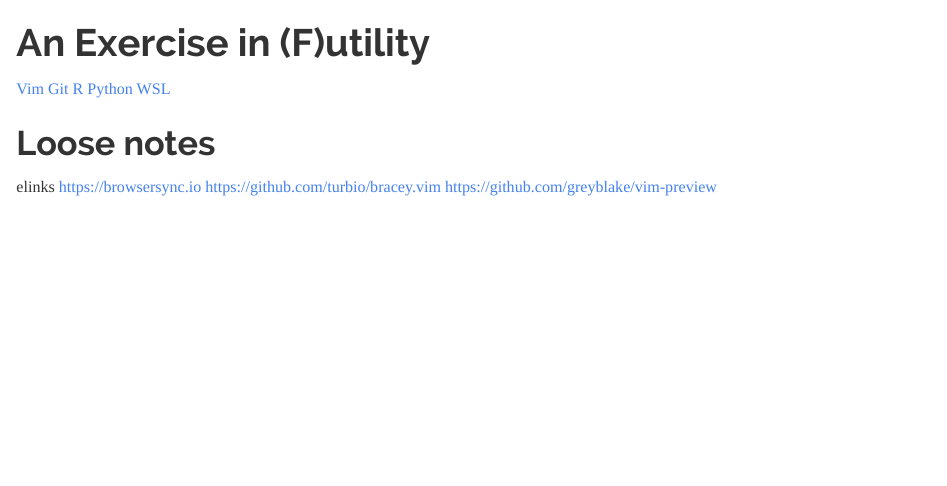
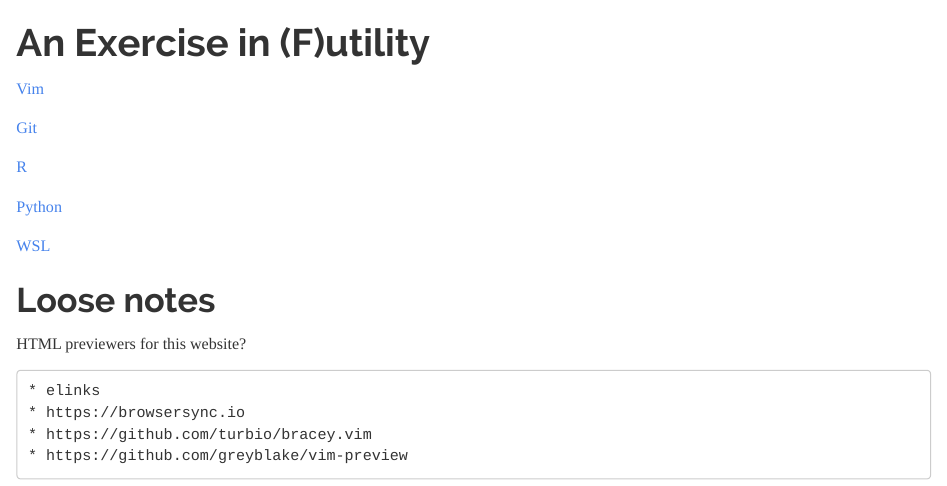
Before and after one commit to jkroes/vimwiki, an R Markdown document (index.Rmd): the page in a window 1100 px wide, from its top. Rendered offline with R 4.5, knitr and Pandoc, with nearby package versions.

Commit message:
Add lines between links in index

```diff
--- a/index.Rmd
+++ b/index.Rmd
@@ -3,14 +3,20 @@ title: An Exercise in (F)utility
 ---
 
 [Vim](vim)
+
 [Git](git)
+
 [R](r)
+
 [Python](python)
+
 [WSL](wsl)
 
 # Loose notes
 
-elinks
-https://browsersync.io
-https://github.com/turbio/bracey.vim
-https://github.com/greyblake/vim-preview
+HTML previewers for this website?
+
+    * elinks
+    * https://browsersync.io
+    * https://github.com/turbio/bracey.vim
+    * https://github.com/greyblake/vim-preview
```
Also changed, not shown: 1 other file.
